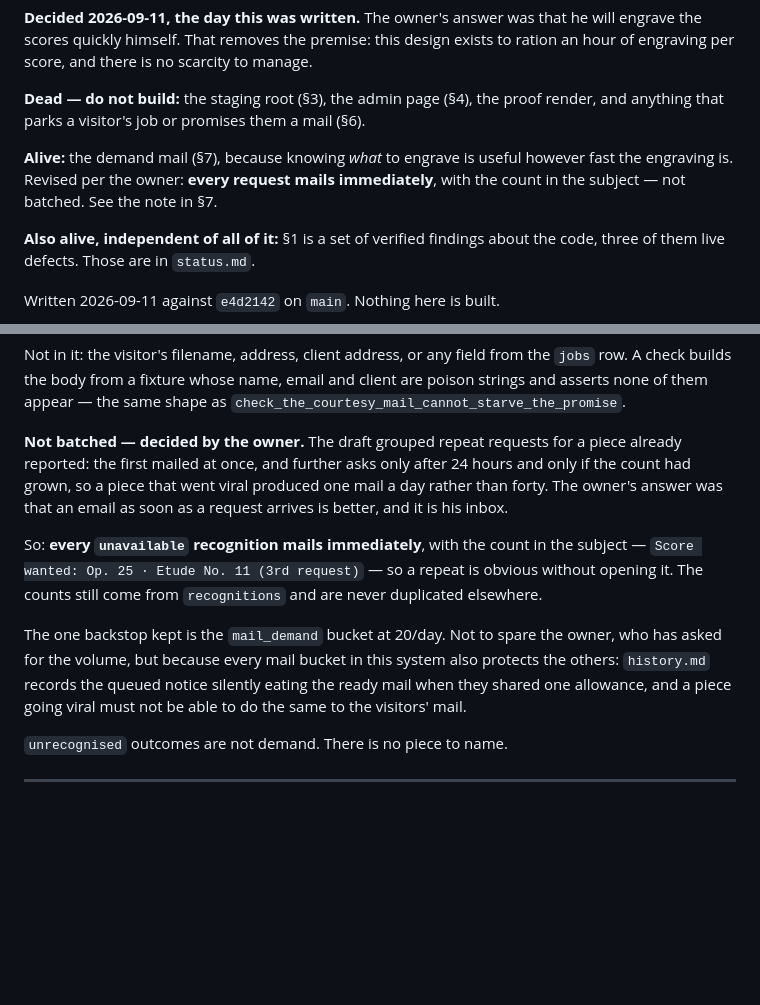
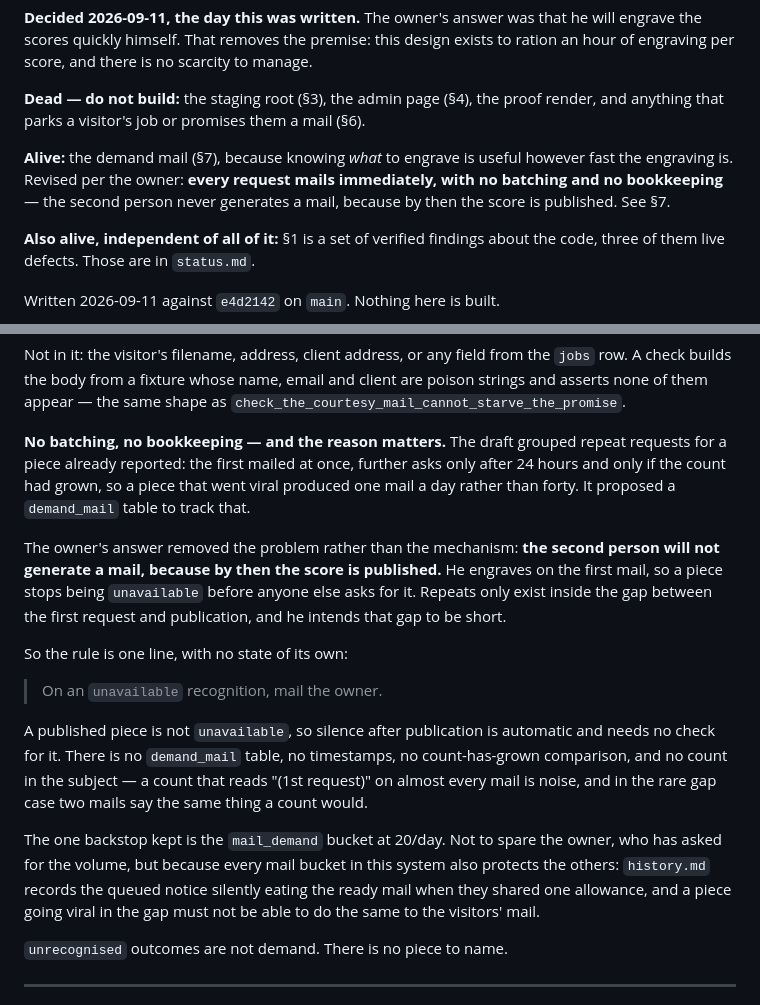
Before and after one commit to weefeen/VideoSync_webapp, a Markdown page: docs/score-on-demand.md, 2 parts joined by grey strips. GitHub-like rendering; blank space fills up the shorter version.

Commit message:
docs: the demand mail needs no batching at all
The draft's grouping logic, and the demand_mail table behind it, solved a
problem that does not arise. The owner engraves on the first mail, so the
second person never produces one - the piece is published and no longer
'unavailable'. Repeats exist only inside the gap before publication.

The rule is now one line with no state of its own: on an unavailable
recognition, mail the owner. Silence after publication is automatic rather
than enforced. No table, no timestamps, no count in the subject.

Co-Authored-By: Claude Opus 5 (1M context) <noreply@anthropic.com>

```diff
--- a/docs/score-on-demand.md
+++ b/docs/score-on-demand.md
@@ -10,7 +10,8 @@ render, and anything that parks a visitor's job or promises them a mail (§6).
 
 **Alive:** the demand mail (§7), because knowing *what* to engrave is useful
 however fast the engraving is. Revised per the owner: **every request mails
-immediately**, with the count in the subject — not batched. See the note in §7.
+immediately, with no batching and no bookkeeping** — the second person never
+generates a mail, because by then the score is published. See §7.
 
 **Also alive, independent of all of it:** §1 is a set of verified findings
 about the code, three of them live defects. Those are in `status.md`.
@@ -341,22 +342,33 @@ the `jobs` row. A check builds the body from a fixture whose name, email and
 client are poison strings and asserts none of them appear — the same shape as
 `check_the_courtesy_mail_cannot_starve_the_promise`.
 
-**Not batched — decided by the owner.** The draft grouped repeat requests for
-a piece already reported: the first mailed at once, and further asks only after
-24 hours and only if the count had grown, so a piece that went viral produced
-one mail a day rather than forty. The owner's answer was that an email as soon
-as a request arrives is better, and it is his inbox.
+**No batching, no bookkeeping — and the reason matters.** The draft grouped
+repeat requests for a piece already reported: the first mailed at once, further
+asks only after 24 hours and only if the count had grown, so a piece that went
+viral produced one mail a day rather than forty. It proposed a `demand_mail`
+table to track that.
 
-So: **every `unavailable` recognition mails immediately**, with the count in
-the subject — `Score wanted: Op. 25 · Etude No. 11 (3rd request)` — so a repeat
-is obvious without opening it. The counts still come from `recognitions` and
-are never duplicated elsewhere.
+The owner's answer removed the problem rather than the mechanism: **the second
+person will not generate a mail, because by then the score is published.** He
+engraves on the first mail, so a piece stops being `unavailable` before anyone
+else asks for it. Repeats only exist inside the gap between the first request
+and publication, and he intends that gap to be short.
+
+So the rule is one line, with no state of its own:
+
+> On an `unavailable` recognition, mail the owner.
+
+A published piece is not `unavailable`, so silence after publication is
+automatic and needs no check for it. There is no `demand_mail` table, no
+timestamps, no count-has-grown comparison, and no count in the subject — a
+count that reads "(1st request)" on almost every mail is noise, and in the rare
+gap case two mails say the same thing a count would.
 
 The one backstop kept is the `mail_demand` bucket at 20/day. Not to spare the
 owner, who has asked for the volume, but because every mail bucket in this
 system also protects the others: `history.md` records the queued notice
 silently eating the ready mail when they shared one allowance, and a piece
-going viral must not be able to do the same to the visitors' mail.
+going viral in the gap must not be able to do the same to the visitors' mail.
 
 `unrecognised` outcomes are not demand. There is no piece to name.
 
```
